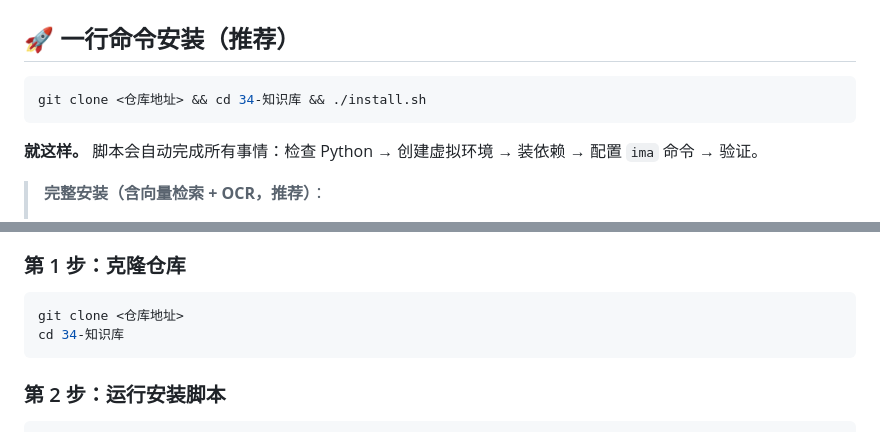
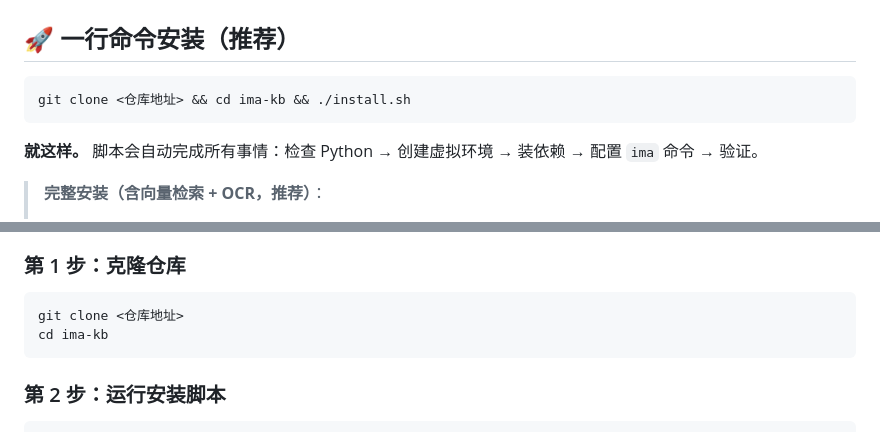
Before and after one commit to xiaozhuangma748-hash/ima-kb, a Markdown page: INSTALL.md, 2 parts joined by grey strips. Rendered like a GitHub page.

````diff
--- a/INSTALL.md
+++ b/INSTALL.md
@@ -7,7 +7,7 @@
 ## 🚀 一行命令安装（推荐）
 
 ```bash
-git clone <仓库地址> && cd 34-知识库 && ./install.sh
+git clone <仓库地址> && cd ima-kb && ./install.sh
 ```
 
 **就这样。** 脚本会自动完成所有事情：检查 Python → 创建虚拟环境 → 装依赖 → 配置 `ima` 命令 → 验证。
@@ -25,7 +25,7 @@ git clone <仓库地址> && cd 34-知识库 && ./install.sh
 
 ```bash
 git clone <仓库地址>
-cd 34-知识库
+cd ima-kb
 ```
 
 ### 第 2 步：运行安装脚本
````
Also changed, not shown: HANDOFF.md (+8 -9 lines).
